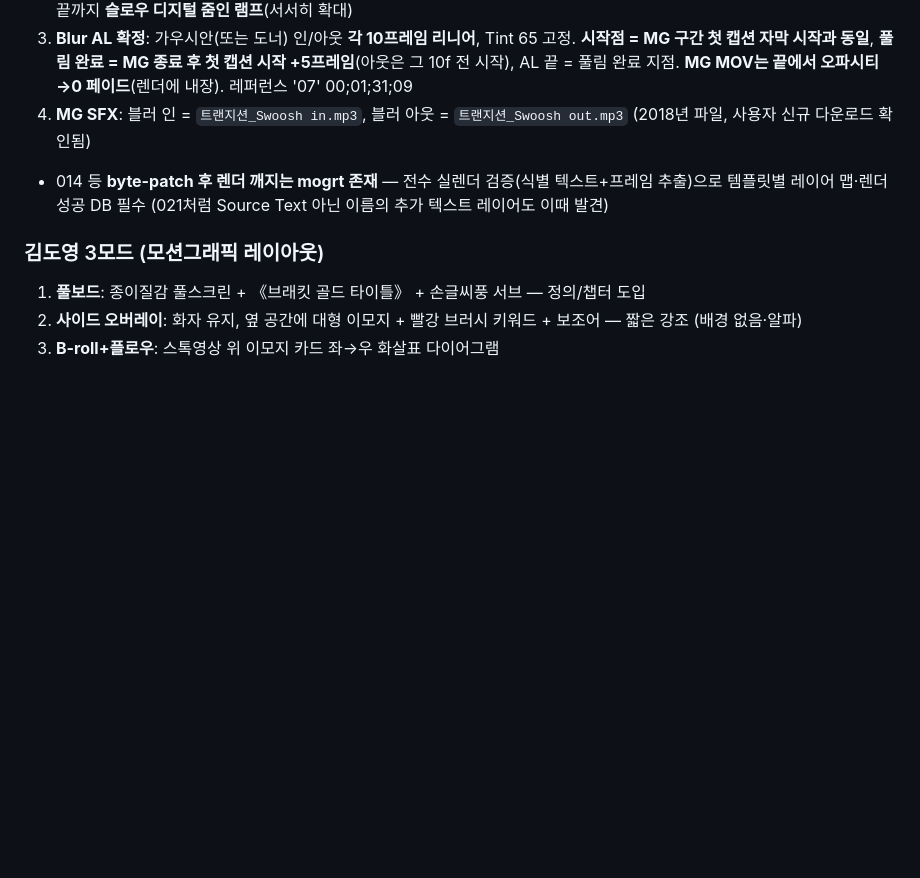
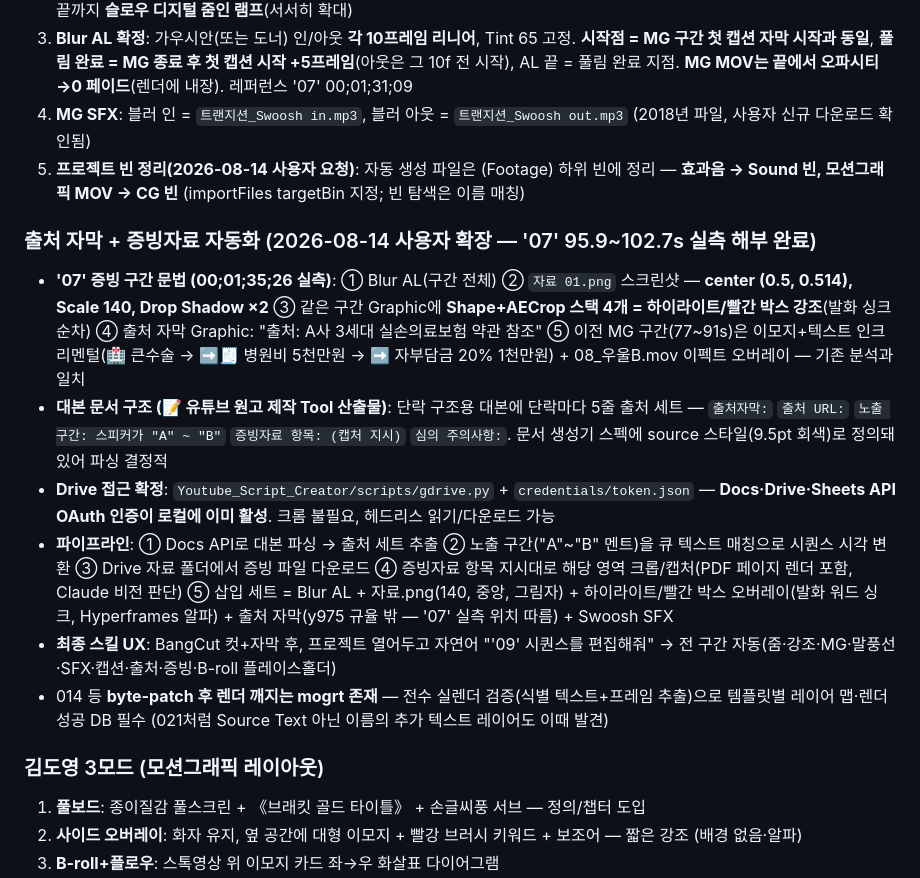
Before and after one commit to sambang39/BangCut, a Markdown page: MOTION_PLAN.md, the part around the change. Rendered like a GitHub page; blank space fills up the shorter version.

Commit message:
docs(motion): 출처 자막+증빙자료 자동화 스펙 — '07' 증빙 구간 실측 해부 + Drive API 접근 확정 + 빈 정리 규칙
Co-Authored-By: Claude Fable 5 <noreply@anthropic.com>

```diff
--- a/MOTION_PLAN.md
+++ b/MOTION_PLAN.md
@@ -311,6 +311,14 @@ Zoom AL 임포트 → 09_Test 강조 모먼트 1곳에 배치 → 115줌 ease
 2. **긴 강조자막 해소 3법**: ⓐ 010/011 상하 2단 ⓑ **L/R 페어**(001_L+001_R / 002_L+002_R / 003_L+003_R — 왼쪽 첫줄+오른쪽 둘째줄, mogrt 2개로 긴 발화 커버) ⓒ 시분할. **L/R 페어 시 줌 연출 2방식**: 방법1 = 첫줄 시작에 105 AL + 둘째줄 시작에 105 AL 스택(합산≈110), 둘 다 둘째줄 끝에 종료 — 직후 강조자막이 이어지면 AL 없이 100 유지 / 방법2 = 첫줄 시작→둘째줄 끝까지 **슬로우 디지털 줌인 램프**(서서히 확대)
 3. **Blur AL 확정**: 가우시안(또는 도너) 인/아웃 **각 10프레임 리니어**, Tint 65 고정. **시작점 = MG 구간 첫 캡션 자막 시작과 동일**, **풀림 완료 = MG 종료 후 첫 캡션 시작 +5프레임**(아웃은 그 10f 전 시작), AL 끝 = 풀림 완료 지점. **MG MOV는 끝에서 오파시티 →0 페이드**(렌더에 내장). 레퍼런스 '07' 00;01;31;09
 4. **MG SFX**: 블러 인 = `트랜지션_Swoosh in.mp3`, 블러 아웃 = `트랜지션_Swoosh out.mp3` (2018년 파일, 사용자 신규 다운로드 확인됨)
+5. **프로젝트 빈 정리(2026-08-14 사용자 요청)**: 자동 생성 파일은 (Footage) 하위 빈에 정리 — **효과음 → Sound 빈, 모션그래픽 MOV → CG 빈** (importFiles targetBin 지정; 빈 탐색은 이름 매칭)
+
+### 출처 자막 + 증빙자료 자동화 (2026-08-14 사용자 확장 — '07' 95.9~102.7s 실측 해부 완료)
+- **'07' 증빙 구간 문법 (00;01;35;26 실측)**: ① Blur AL(구간 전체) ② `자료 01.png` 스크린샷 — **center (0.5, 0.514), Scale 140, Drop Shadow ×2** ③ 같은 구간 Graphic에 **Shape+AECrop 스택 4개 = 하이라이트/빨간 박스 강조**(발화 싱크 순차) ④ 출처 자막 Graphic: "출처: A사 3세대 실손의료보험 약관 참조" ⑤ 이전 MG 구간(77~91s)은 이모지+텍스트 인크리멘털(🏥 큰수술 → ➡️🧾 병원비 5천만원 → ➡️ 자부담금 20% 1천만원) + 08_우울B.mov 이펙트 오버레이 — 기존 분석과 일치
+- **대본 문서 구조 (📝 유튜브 원고 제작 Tool 산출물)**: 단락 구조용 대본에 단락마다 5줄 출처 세트 — `출처자막:` `출처 URL:` `노출 구간: 스피커가 "A" ~ "B"` `증빙자료 항목: (캡처 지시)` `심의 주의사항:`. 문서 생성기 스펙에 source 스타일(9.5pt 회색)로 정의돼 있어 파싱 결정적
+- **Drive 접근 확정**: `Youtube_Script_Creator/scripts/gdrive.py` + `credentials/token.json` — **Docs·Drive·Sheets API OAuth 인증이 로컬에 이미 활성**. 크롬 불필요, 헤드리스 읽기/다운로드 가능
+- **파이프라인**: ① Docs API로 대본 파싱 → 출처 세트 추출 ② 노출 구간("A"~"B" 멘트)을 큐 텍스트 매칭으로 시퀀스 시각 변환 ③ Drive 자료 폴더에서 증빙 파일 다운로드 ④ 증빙자료 항목 지시대로 해당 영역 크롭/캡처(PDF 페이지 렌더 포함, Claude 비전 판단) ⑤ 삽입 세트 = Blur AL + 자료.png(140, 중앙, 그림자) + 하이라이트/빨간 박스 오버레이(발화 워드 싱크, Hyperframes 알파) + 출처 자막(y975 규율 밖 — '07' 실측 위치 따름) + Swoosh SFX
+- **최종 스킬 UX**: BangCut 컷+자막 후, 프로젝트 열어두고 자연어 "'09' 시퀀스를 편집해줘" → 전 구간 자동(줌·강조·MG·말풍선·SFX·캡션·출처·증빙·B-roll 플레이스홀더)
 - 014 등 **byte-patch 후 렌더 깨지는 mogrt 존재** — 전수 실렌더 검증(식별 텍스트+프레임 추출)으로 템플릿별 레이어 맵·렌더 성공 DB 필수 (021처럼 Source Text 아닌 이름의 추가 텍스트 레이어도 이때 발견)
 
 ### 김도영 3모드 (모션그래픽 레이아웃)
```
